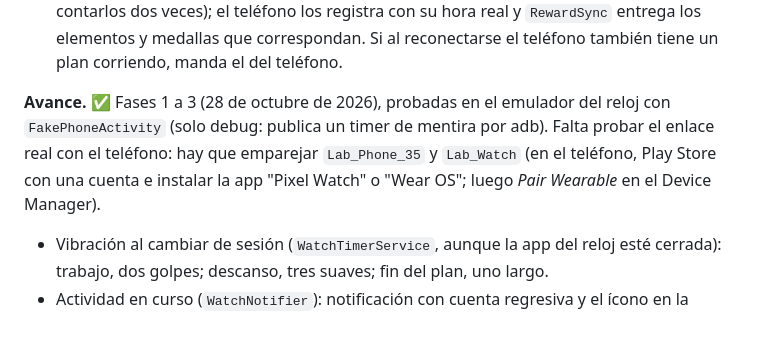
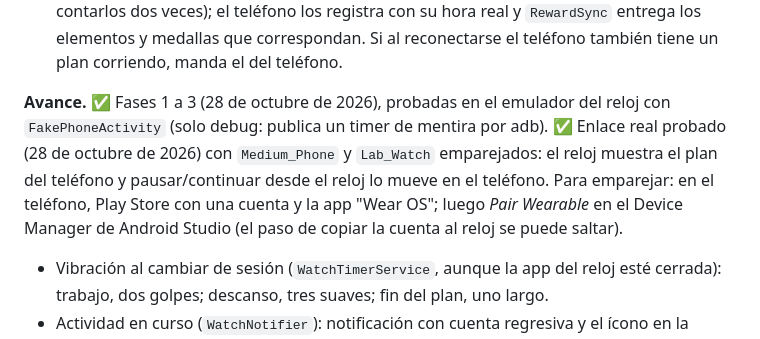
Before and after one commit to JJAS-029/k_pomodoro, a Markdown page: implementation_plan.md, the part around the change. Rendered like a GitHub page.

Commit message:
Plan: enlace reloj-teléfono probado en emuladores emparejados
Co-Authored-By: Claude Opus 5.5 <noreply@anthropic.com>

```diff
--- a/implementation_plan.md
+++ b/implementation_plan.md
@@ -658,7 +658,7 @@ Sin Pro, lo de Pro se ve con candado y "Disponible con Lab Pomodoro Pro".
 6. **Publicar:** capturas del reloj (redondas, 384×384 o más), descripción, pista de Wear OS en Play y revisión.
 7. **Semiautónomo** (después, Pro): si el teléfono no está cerca, el reloj corre el plan por su cuenta (con la última configuración que recibió) y guarda los pomodoros completados. Al reconectarse se los manda al teléfono (`DataClient`, `/sessions`, con id único para no contarlos dos veces); el teléfono los registra con su hora real y `RewardSync` entrega los elementos y medallas que correspondan. Si al reconectarse el teléfono también tiene un plan corriendo, manda el del teléfono.
 
-**Avance.** ✅ Fases 1 a 3 (28 de octubre de 2026), probadas en el emulador del reloj con `FakePhoneActivity` (solo debug: publica un timer de mentira por adb). Falta probar el enlace real con el teléfono: hay que emparejar `Lab_Phone_35` y `Lab_Watch` (en el teléfono, Play Store con una cuenta e instalar la app "Pixel Watch" o "Wear OS"; luego *Pair Wearable* en el Device Manager).
+**Avance.** ✅ Fases 1 a 3 (28 de octubre de 2026), probadas en el emulador del reloj con `FakePhoneActivity` (solo debug: publica un timer de mentira por adb). ✅ Enlace real probado (28 de octubre de 2026) con `Medium_Phone` y `Lab_Watch` emparejados: el reloj muestra el plan del teléfono y pausar/continuar desde el reloj lo mueve en el teléfono. Para emparejar: en el teléfono, Play Store con una cuenta y la app "Wear OS"; luego *Pair Wearable* en el Device Manager de Android Studio (el paso de copiar la cuenta al reloj se puede saltar).
 - Vibración al cambiar de sesión (`WatchTimerService`, aunque la app del reloj esté cerrada): trabajo, dos golpes; descanso, tres suaves; fin del plan, uno largo.
 - Actividad en curso (`WatchNotifier`): notificación con cuenta regresiva y el ícono en la carátula.
 - Recipiente (`WatchVessel`): gratis, vaso fijo; Pro, la forma de la sesión (vaso, Erlenmeyer, tubo o bola) con oleaje y burbujas.
```
